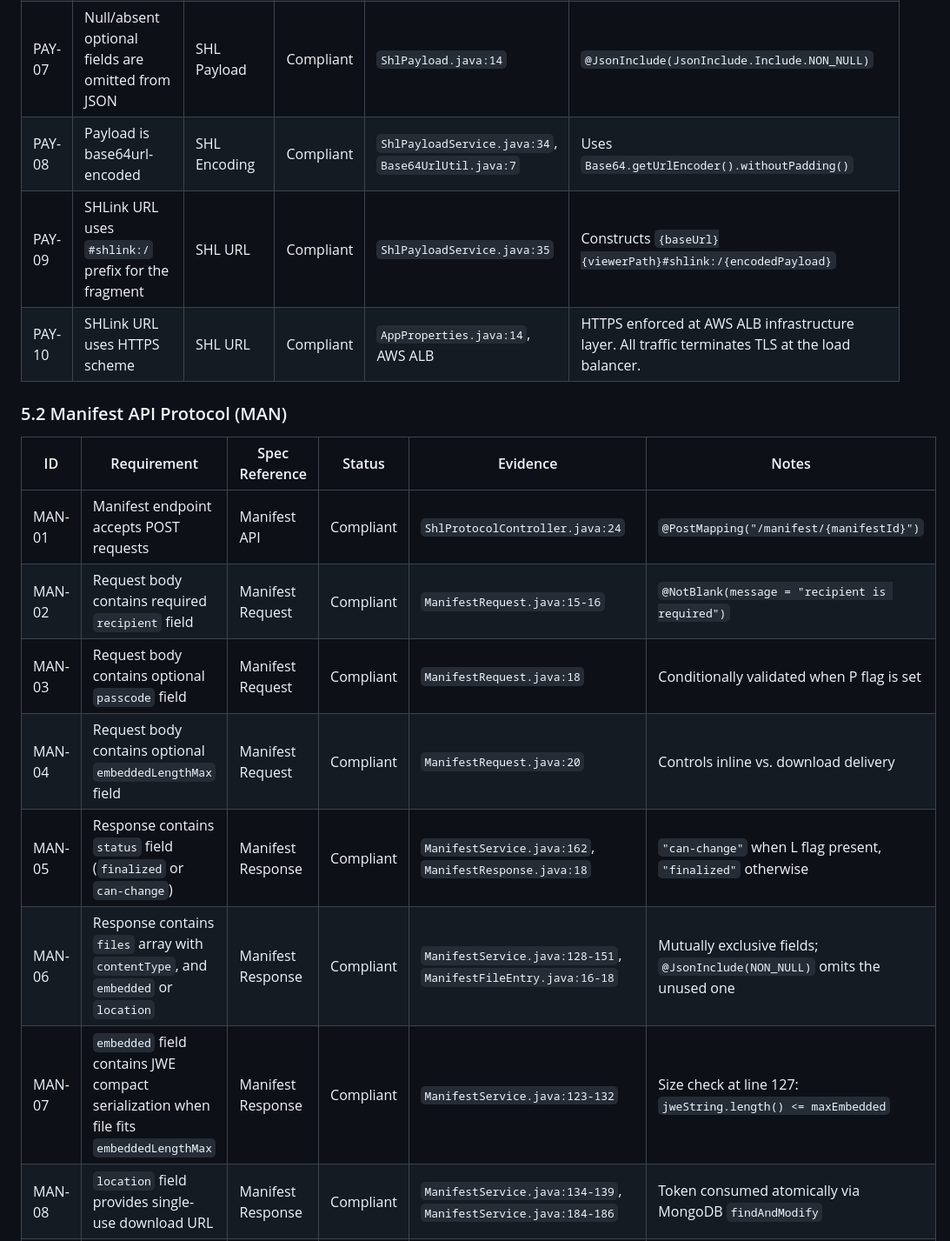
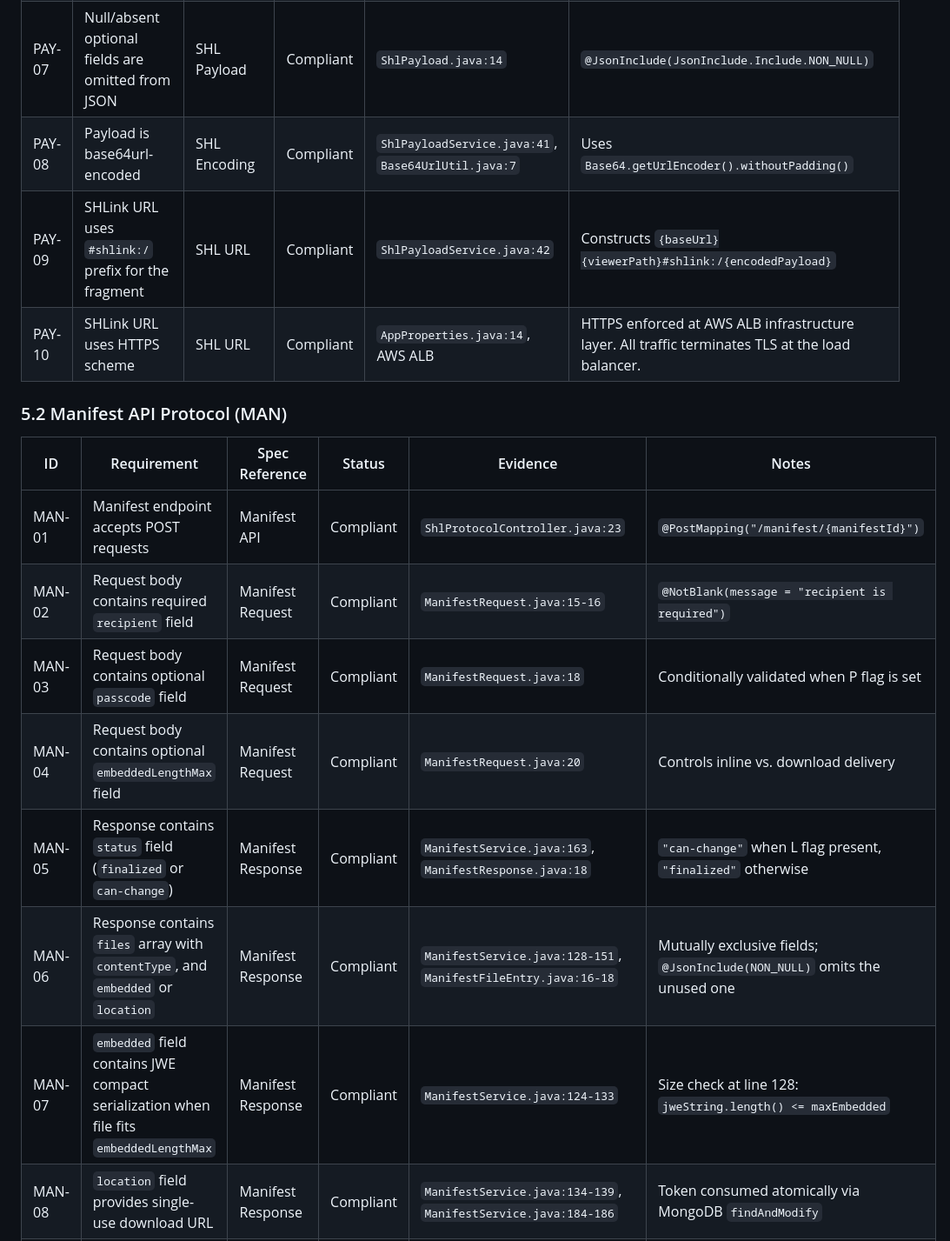
Before and after one commit to sagarruparelia/shl, a Markdown page: docs/SHL_SPEC_COMPLIANCE.md, the part around one of its changes. Shown at 87% size. Rendered like a GitHub page.

```diff
--- a/docs/SHL_SPEC_COMPLIANCE.md
+++ b/docs/SHL_SPEC_COMPLIANCE.md
@@ -117,21 +117,21 @@ The platform uses a two-layer storage architecture that enforces zero-knowledge
 | PAY-05 | Payload contains optional `label` field | SHL Payload | Compliant | `ShlPayload.java:26` | Included when provided; max 80 chars enforced at `CreateShlRequest` |
 | PAY-06 | Payload contains `v` field set to `1` | SHL Payload | Compliant | `ShlPayload.java:28-29` | Defaults to `1` |
 | PAY-07 | Null/absent optional fields are omitted from JSON | SHL Payload | Compliant | `ShlPayload.java:14` | `@JsonInclude(JsonInclude.Include.NON_NULL)` |
-| PAY-08 | Payload is base64url-encoded | SHL Encoding | Compliant | `ShlPayloadService.java:34`, `Base64UrlUtil.java:7` | Uses `Base64.getUrlEncoder().withoutPadding()` |
-| PAY-09 | SHLink URL uses `#shlink:/` prefix for the fragment | SHL URL | Compliant | `ShlPayloadService.java:35` | Constructs `{baseUrl}{viewerPath}#shlink:/{encodedPayload}` |
+| PAY-08 | Payload is base64url-encoded | SHL Encoding | Compliant | `ShlPayloadService.java:41`, `Base64UrlUtil.java:7` | Uses `Base64.getUrlEncoder().withoutPadding()` |
+| PAY-09 | SHLink URL uses `#shlink:/` prefix for the fragment | SHL URL | Compliant | `ShlPayloadService.java:42` | Constructs `{baseUrl}{viewerPath}#shlink:/{encodedPayload}` |
 | PAY-10 | SHLink URL uses HTTPS scheme | SHL URL | Compliant | `AppProperties.java:14`, AWS ALB | HTTPS enforced at AWS ALB infrastructure layer. All traffic terminates TLS at the load balancer. |
 
 ### 5.2 Manifest API Protocol (MAN)
 
 | ID | Requirement | Spec Reference | Status | Evidence | Notes |
 |---|---|---|---|---|---|
-| MAN-01 | Manifest endpoint accepts POST requests | Manifest API | Compliant | `ShlProtocolController.java:24` | `@PostMapping("/manifest/{manifestId}")` |
+| MAN-01 | Manifest endpoint accepts POST requests | Manifest API | Compliant | `ShlProtocolController.java:23` | `@PostMapping("/manifest/{manifestId}")` |
 | MAN-02 | Request body contains required `recipient` field | Manifest Request | Compliant | `ManifestRequest.java:15-16` | `@NotBlank(message = "recipient is required")` |
 | MAN-03 | Request body contains optional `passcode` field | Manifest Request | Compliant | `ManifestRequest.java:18` | Conditionally validated when P flag is set |
 | MAN-04 | Request body contains optional `embeddedLengthMax` field | Manifest Request | Compliant | `ManifestRequest.java:20` | Controls inline vs. download delivery |
-| MAN-05 | Response contains `status` field (`finalized` or `can-change`) | Manifest Response | Compliant | `ManifestService.java:162`, `ManifestResponse.java:18` | `"can-change"` when L flag present, `"finalized"` otherwise |
+| MAN-05 | Response contains `status` field (`finalized` or `can-change`) | Manifest Response | Compliant | `ManifestService.java:163`, `ManifestResponse.java:18` | `"can-change"` when L flag present, `"finalized"` otherwise |
 | MAN-06 | Response contains `files` array with `contentType`, and `embedded` or `location` | Manifest Response | Compliant | `ManifestService.java:128-151`, `ManifestFileEntry.java:16-18` | Mutually exclusive fields; `@JsonInclude(NON_NULL)` omits the unused one |
-| MAN-07 | `embedded` field contains JWE compact serialization when file fits `embeddedLengthMax` | Manifest Response | Compliant | `ManifestService.java:123-132` | Size check at line 127: `jweString.length() <= maxEmbedded` |
+| MAN-07 | `embedded` field contains JWE compact serialization when file fits `embeddedLengthMax` | Manifest Response | Compliant | `ManifestService.java:124-133` | Size check at line 128: `jweString.length() <= maxEmbedded` |
 | MAN-08 | `location` field provides single-use download URL | Manifest Response | Compliant | `ManifestService.java:134-139`, `ManifestService.java:184-186` | Token consumed atomically via MongoDB `findAndModify` |
 | MAN-09 | File download returns JWE with `Content-Type: application/jose` | File Download | Compliant | `ShlProtocolController.java:65-66` | `header(HttpHeaders.CONTENT_TYPE, "application/jose")` |
 | MAN-10 | `Retry-After` header included when status is `can-change` | Manifest Response | Compliant | `ShlProtocolController.java:34-35` | `header("Retry-After", "60")` |
```
Also changed, not shown: other parts of docs/SHL_SPEC_COMPLIANCE.md (+16 -16 lines).
